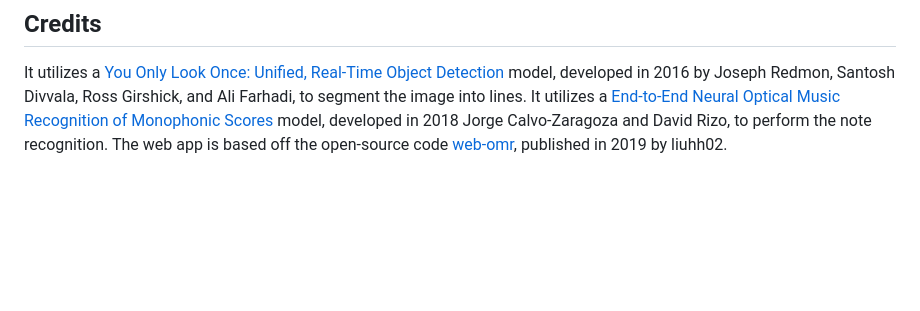
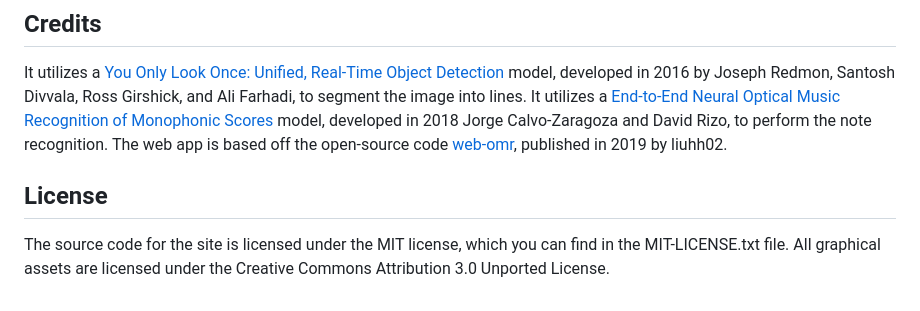
Before and after one commit to SheetMusic-Team-3/sheet-music-plus-plus, a Markdown page: README.md, the part around the change printed below. GitHub-like rendering; blank space fills up the shorter version.

Commit message:
Editing README and License

```diff
--- a/README.md
+++ b/README.md
@@ -29,3 +29,7 @@ We invite users to report any new issues [here](https://github.com/SheetMusic-Te
 
 ## Credits
 It utilizes a [You Only Look Once: Unified, Real-Time Object Detection](https://arxiv.org/abs/1506.02640) model, developed in 2016 by Joseph Redmon, Santosh Divvala, Ross Girshick, and Ali Farhadi, to segment the image into lines. It utilizes a [End-to-End Neural Optical Music Recognition of Monophonic Scores](https://www.mdpi.com/2076-3417/8/4/606/htm) model, developed in 2018 Jorge Calvo-Zaragoza and David Rizo, to perform the note recognition. The web app is based off the open-source code [web-omr](https://github.com/liuhh02/web-omr), published in 2019 by liuhh02.
+
+## License
+The source code for the site is licensed under the MIT license, which you can find in the MIT-LICENSE.txt file.
+All graphical assets are licensed under the Creative Commons Attribution 3.0 Unported License.
```
Also changed, not shown: other parts of README.md (+2 -2 lines), testing/one-line-test.png (renamed from one-line-test.png), 3 other files.
